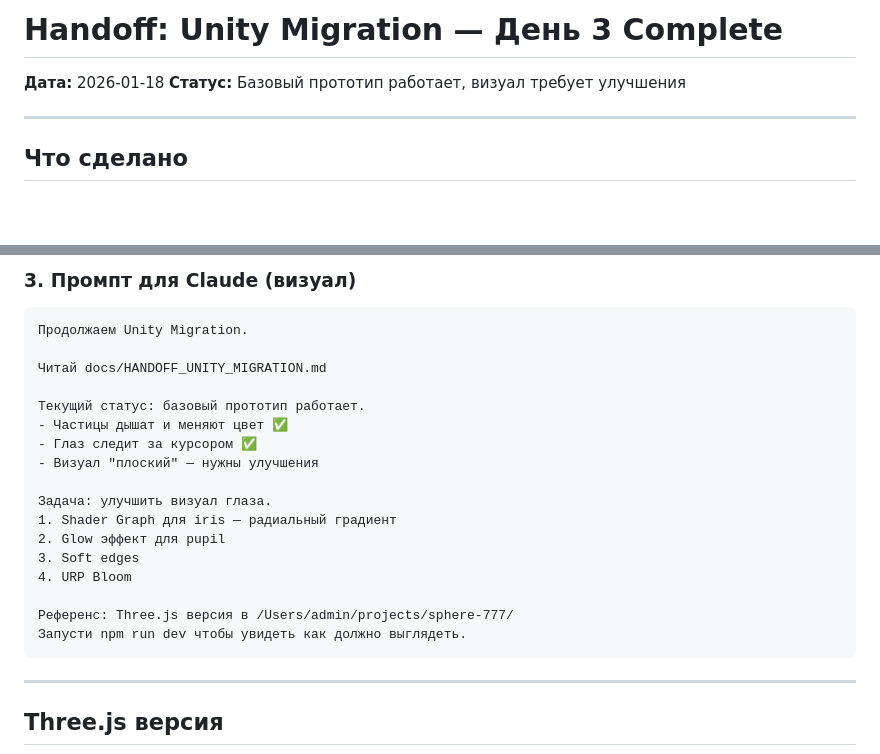
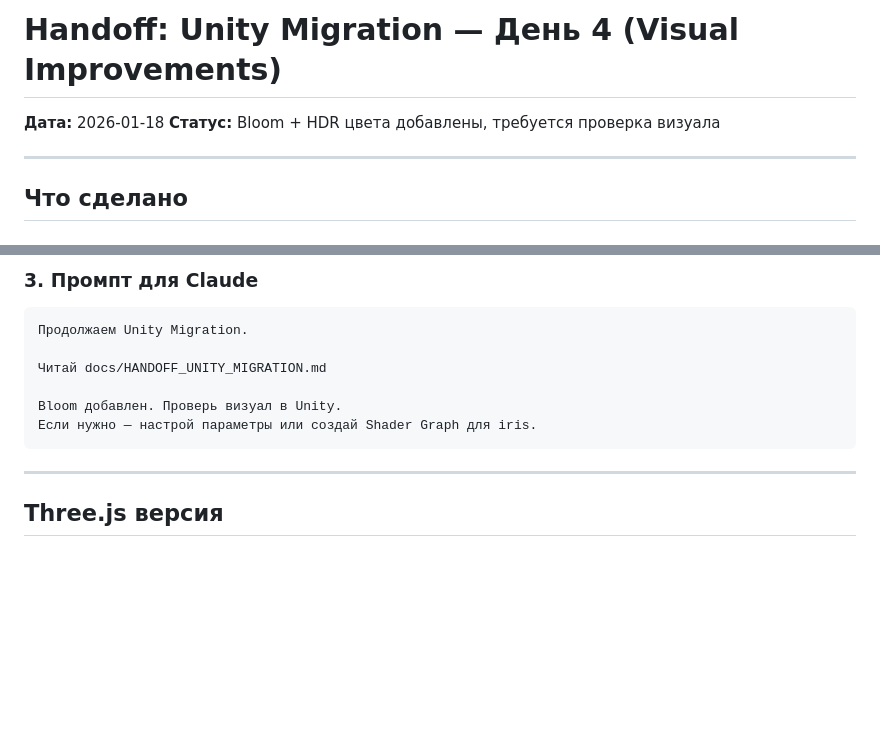
Before and after one commit to Humanji7/sphere-777, a Markdown page: docs/HANDOFF_UNITY_MIGRATION.md, 2 parts joined by grey strips. Drawn GitHub-style; blank space fills up the shorter version.

````diff
--- a/docs/HANDOFF_UNITY_MIGRATION.md
+++ b/docs/HANDOFF_UNITY_MIGRATION.md
@@ -1,7 +1,7 @@
-# Handoff: Unity Migration — День 3 Complete
+# Handoff: Unity Migration — День 4 (Visual Improvements)
 
 **Дата:** 2026-01-18
-**Статус:** Базовый прототип работает, визуал требует улучшения
+**Статус:** Bloom + HDR цвета добавлены, требуется проверка визуала
 
 ---
 
@@ -146,24 +181,13 @@ Tools → MCP Unity → Start Server
 ```
 
-### 3. Промпт для Claude (визуал)
+### 3. Промпт для Claude
 ```
 Продолжаем Unity Migration.
 
 Читай docs/HANDOFF_UNITY_MIGRATION.md
 
-Текущий статус: базовый прототип работает.
-- Частицы дышат и меняют цвет ✅
-- Глаз следит за курсором ✅
-- Визуал "плоский" — нужны улучшения
-
-Задача: улучшить визуал глаза.
-1. Shader Graph для iris — радиальный градиент
-2. Glow эффект для pupil
-3. Soft edges
-4. URP Bloom
-
-Референс: Three.js версия в /Users/admin/projects/sphere-777/
-Запусти npm run dev чтобы увидеть как должно выглядеть.
+Bloom добавлен. Проверь визуал в Unity.
+Если нужно — настрой параметры или создай Shader Graph для iris.
 ```
 
 ---
````
Also changed, not shown: other parts of docs/HANDOFF_UNITY_MIGRATION.md (+84 -49 lines).
